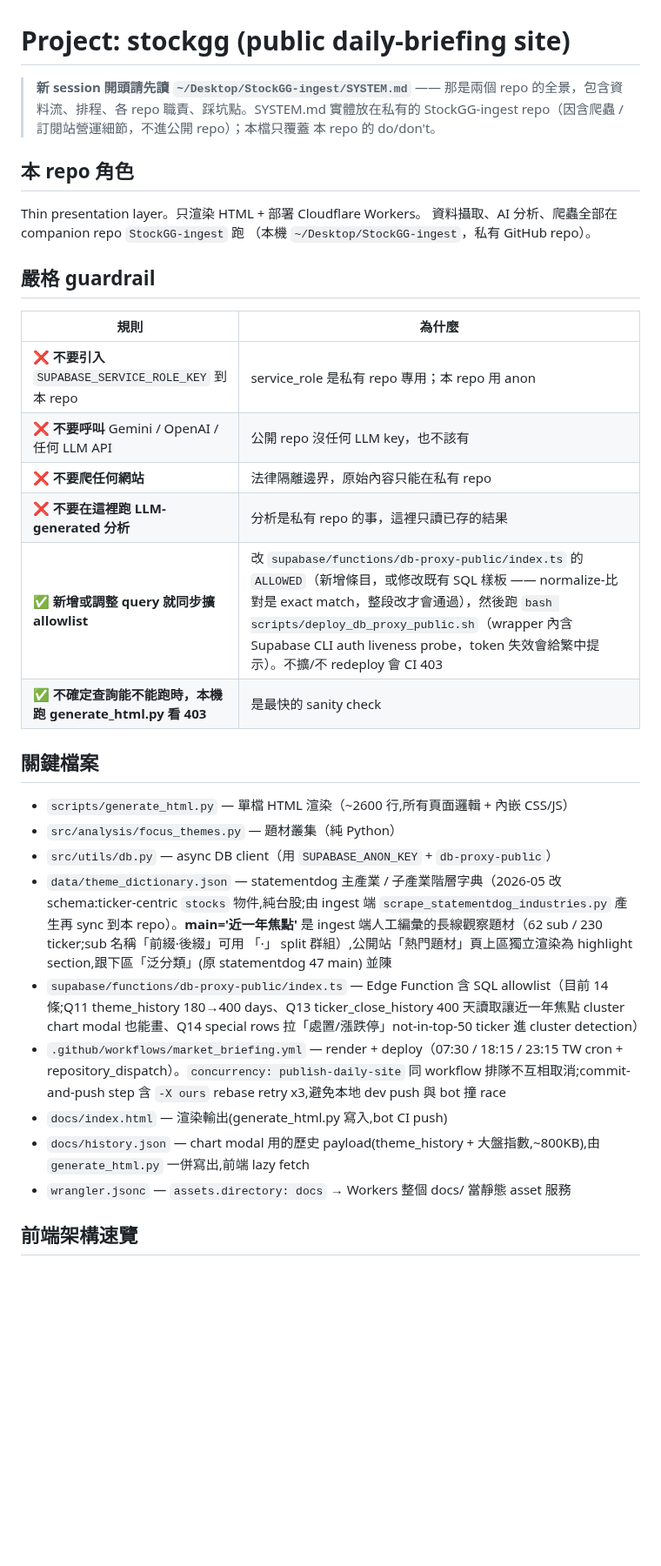
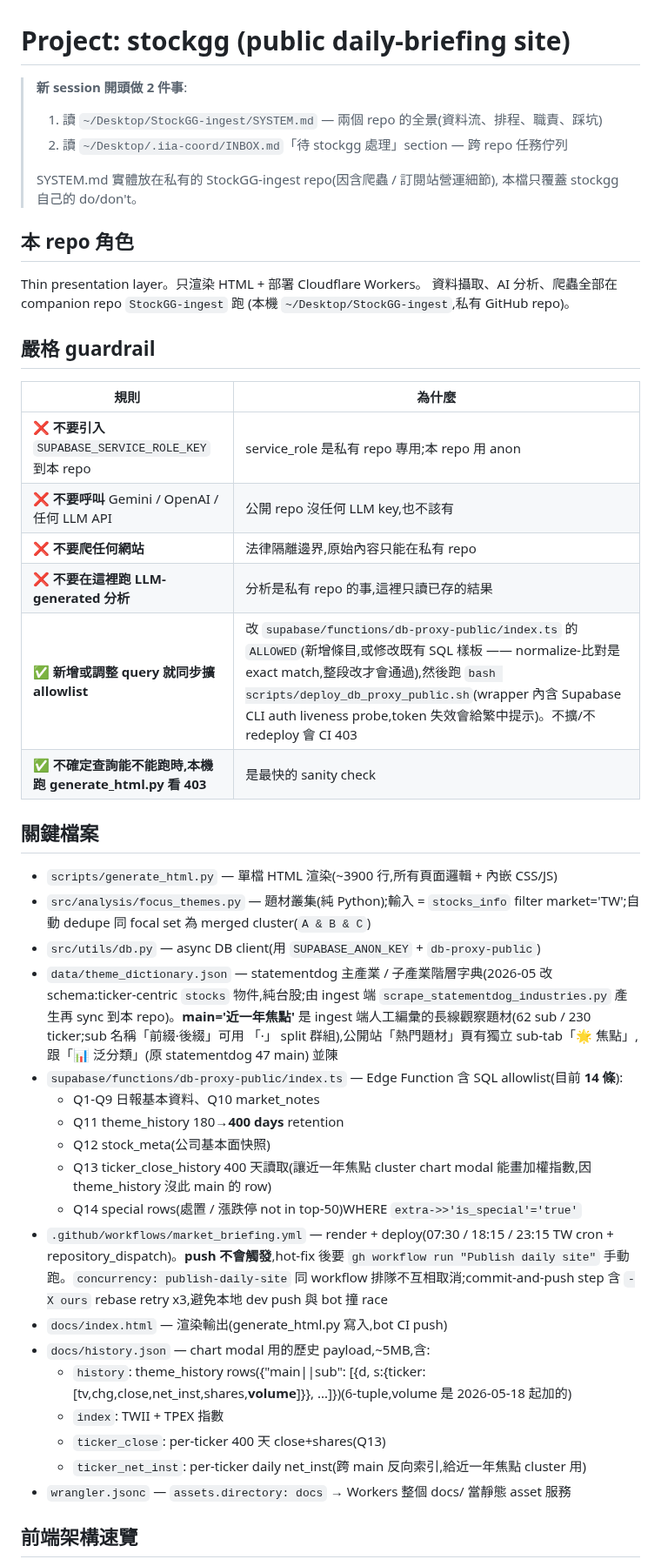
Before and after one commit to GarlicChives/stockgg, a Markdown page: .claude/CLAUDE.md, the part around one of its changes. Shown at 87% size. GitHub-like rendering; blank space fills up the shorter version.

```diff
--- a/.claude/CLAUDE.md
+++ b/.claude/CLAUDE.md
@@ -1,37 +1,48 @@
 # Project: stockgg (public daily-briefing site)
 
-> **新 session 開頭請先讀 `~/Desktop/StockGG-ingest/SYSTEM.md`** —— 那是兩個 repo
-> 的全景，包含資料流、排程、各 repo 職責、踩坑點。SYSTEM.md 實體放在私有的
-> StockGG-ingest repo（因含爬蟲 / 訂閱站營運細節，不進公開 repo）；本檔只覆蓋
-> 本 repo 的 do/don't。
+> **新 session 開頭做 2 件事**:
+> 1. 讀 `~/Desktop/StockGG-ingest/SYSTEM.md` — 兩個 repo 的全景(資料流、排程、職責、踩坑)
+> 2. 讀 `~/Desktop/.iia-coord/INBOX.md`「待 stockgg 處理」section — 跨 repo 任務佇列
+>
+> SYSTEM.md 實體放在私有的 StockGG-ingest repo(因含爬蟲 / 訂閱站營運細節),
+> 本檔只覆蓋 stockgg 自己的 do/don't。
 
 ## 本 repo 角色
 
 Thin presentation layer。只渲染 HTML + 部署 Cloudflare Workers。
 資料攝取、AI 分析、爬蟲全部在 companion repo `StockGG-ingest` 跑
-（本機 `~/Desktop/StockGG-ingest`，私有 GitHub repo）。
+(本機 `~/Desktop/StockGG-ingest`,私有 GitHub repo)。
 
 ## 嚴格 guardrail
 
 | 規則 | 為什麼 |
 |---|---|
-| ❌ **不要引入** `SUPABASE_SERVICE_ROLE_KEY` 到本 repo | service_role 是私有 repo 專用；本 repo 用 anon |
-| ❌ **不要呼叫** Gemini / OpenAI / 任何 LLM API | 公開 repo 沒任何 LLM key，也不該有 |
-| ❌ **不要爬任何網站** | 法律隔離邊界，原始內容只能在私有 repo |
-| ❌ **不要在這裡跑 LLM-generated 分析** | 分析是私有 repo 的事，這裡只讀已存的結果 |
-| ✅ **新增或調整 query 就同步擴 allowlist** | 改 `supabase/functions/db-proxy-public/index.ts` 的 `ALLOWED`（新增條目，或修改既有 SQL 樣板 —— normalize-比對是 exact match，整段改才會通過），然後跑 `bash scripts/deploy_db_proxy_public.sh`（wrapper 內含 Supabase CLI auth liveness probe，token 失效會給繁中提示）。不擴/不 redeploy 會 CI 403 |
-| ✅ **不確定查詢能不能跑時，本機跑 generate_html.py 看 403** | 是最快的 sanity check |
+| ❌ **不要引入** `SUPABASE_SERVICE_ROLE_KEY` 到本 repo | service_role 是私有 repo 專用;本 repo 用 anon |
+| ❌ **不要呼叫** Gemini / OpenAI / 任何 LLM API | 公開 repo 沒任何 LLM key,也不該有 |
+| ❌ **不要爬任何網站** | 法律隔離邊界,原始內容只能在私有 repo |
+| ❌ **不要在這裡跑 LLM-generated 分析** | 分析是私有 repo 的事,這裡只讀已存的結果 |
+| ✅ **新增或調整 query 就同步擴 allowlist** | 改 `supabase/functions/db-proxy-public/index.ts` 的 `ALLOWED`(新增條目,或修改既有 SQL 樣板 —— normalize-比對是 exact match,整段改才會通過),然後跑 `bash scripts/deploy_db_proxy_public.sh`(wrapper 內含 Supabase CLI auth liveness probe,token 失效會給繁中提示)。不擴/不 redeploy 會 CI 403 |
+| ✅ **不確定查詢能不能跑時,本機跑 generate_html.py 看 403** | 是最快的 sanity check |
 
 ## 關鍵檔案
 
-- `scripts/generate_html.py` — 單檔 HTML 渲染（~2600 行,所有頁面邏輯 + 內嵌 CSS/JS）
-- `src/analysis/focus_themes.py` — 題材叢集（純 Python）
-- `src/utils/db.py` — async DB client（用 `SUPABASE_ANON_KEY` + `db-proxy-public`）
-- `data/theme_dictionary.json` — statementdog 主產業 / 子產業階層字典（2026-05 改 schema:ticker-centric `stocks` 物件,純台股;由 ingest 端 `scrape_statementdog_industries.py` 產生再 sync 到本 repo）。**main='近一年焦點'** 是 ingest 端人工編彙的長線觀察題材（62 sub / 230 ticker;sub 名稱「前綴·後綴」可用 「·」 split 群組）,公開站「熱門題材」頁上區獨立渲染為 highlight section,跟下區「泛分類」(原 statementdog 47 main) 並陳
-- `supabase/functions/db-proxy-public/index.ts` — Edge Function 含 SQL allowlist（目前 14 條;Q11 theme_history 180→400 days、Q13 ticker_close_history 400 天讀取讓近一年焦點 cluster chart modal 也能畫、Q14 special rows 拉「處置/漲跌停」not-in-top-50 ticker 進 cluster detection）
-- `.github/workflows/market_briefing.yml` — render + deploy（07:30 / 18:15 / 23:15 TW cron + repository_dispatch）。`concurrency: publish-daily-site` 同 workflow 排隊不互相取消;commit-and-push step 含 `-X ours` rebase retry x3,避免本地 dev push 與 bot 撞 race
+- `scripts/generate_html.py` — 單檔 HTML 渲染(~3900 行,所有頁面邏輯 + 內嵌 CSS/JS)
+- `src/analysis/focus_themes.py` — 題材叢集(純 Python);輸入 = `stocks_info` filter market='TW';自動 dedupe 同 focal set 為 merged cluster(`A & B & C`)
+- `src/utils/db.py` — async DB client(用 `SUPABASE_ANON_KEY` + `db-proxy-public`)
+- `data/theme_dictionary.json` — statementdog 主產業 / 子產業階層字典(2026-05 改 schema:ticker-centric `stocks` 物件,純台股;由 ingest 端 `scrape_statementdog_industries.py` 產生再 sync 到本 repo)。**main='近一年焦點'** 是 ingest 端人工編彙的長線觀察題材(62 sub / 230 ticker;sub 名稱「前綴·後綴」可用 「·」 split 群組),公開站「熱門題材」頁有獨立 sub-tab「🌟 焦點」,跟「📊 泛分類」(原 statementdog 47 main) 並陳
+- `supabase/functions/db-proxy-public/index.ts` — Edge Function 含 SQL allowlist(目前 **14 條**):
+  - Q1-Q9 日報基本資料、Q10 market_notes
+  - Q11 theme_history 180→**400 days** retention
+  - Q12 stock_meta(公司基本面快照)
+  - Q13 ticker_close_history 400 天讀取(讓近一年焦點 cluster chart modal 能畫加權指數,因 theme_history 沒此 main 的 row)
+  - Q14 special rows(處置 / 漲跌停 not in top-50)WHERE `extra->>'is_special'='true'`
+- `.github/workflows/market_briefing.yml` — render + deploy(07:30 / 18:15 / 23:15 TW cron + repository_dispatch)。**push 不會觸發**,hot-fix 後要 `gh workflow run "Publish daily site"` 手動跑。`concurrency: publish-daily-site` 同 workflow 排隊不互相取消;commit-and-push step 含 `-X ours` rebase retry x3,避免本地 dev push 與 bot 撞 race
 - `docs/index.html` — 渲染輸出(generate_html.py 寫入,bot CI push)
-- `docs/history.json` — chart modal 用的歷史 payload(theme_history + 大盤指數,~800KB),由 `generate_html.py` 一併寫出,前端 lazy fetch
+- `docs/history.json` — chart modal 用的歷史 payload,~5MB,含:
+  - `history`: theme_history rows({"main||sub": [{d, s:{ticker:[tv,chg,close,net_inst,shares,**volume**]}}, ...]})(6-tuple,volume 是 2026-05-18 起加的)
+  - `index`: TWII + TPEX 指數
+  - `ticker_close`: per-ticker 400 天 close+shares(Q13)
+  - `ticker_net_inst`: per-ticker daily net_inst(跨 main 反向索引,給近一年焦點 cluster 用)
 - `wrangler.jsonc` — `assets.directory: docs` → Workers 整個 docs/ 當靜態 asset 服務
 
 ## 前端架構速覽
```
Also changed, not shown: other parts of .claude/CLAUDE.md (+58 -27 lines).
